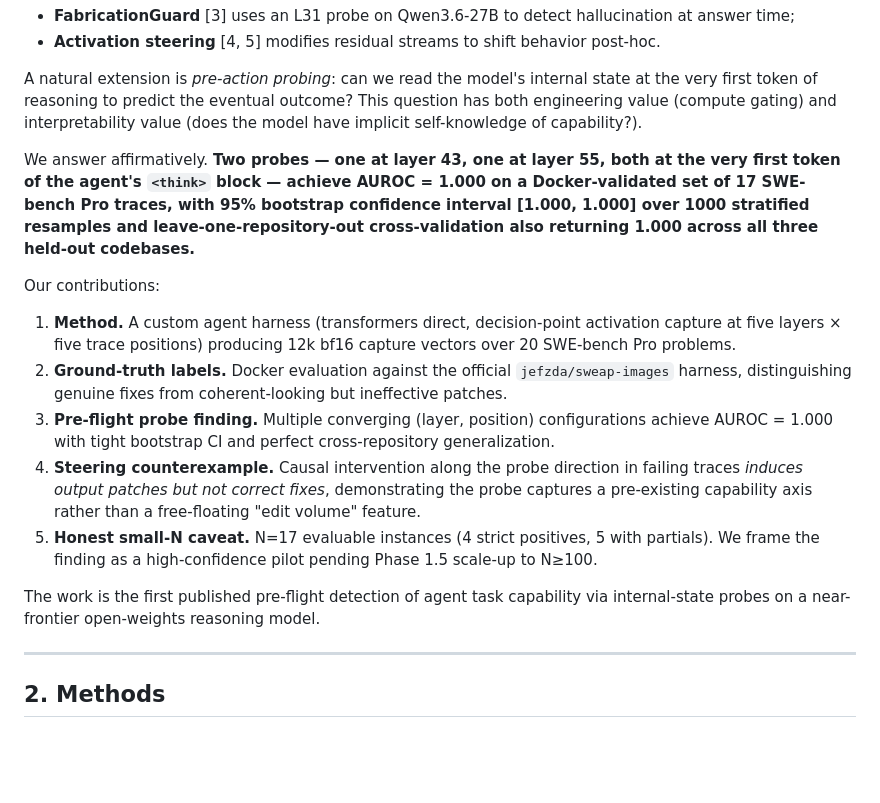
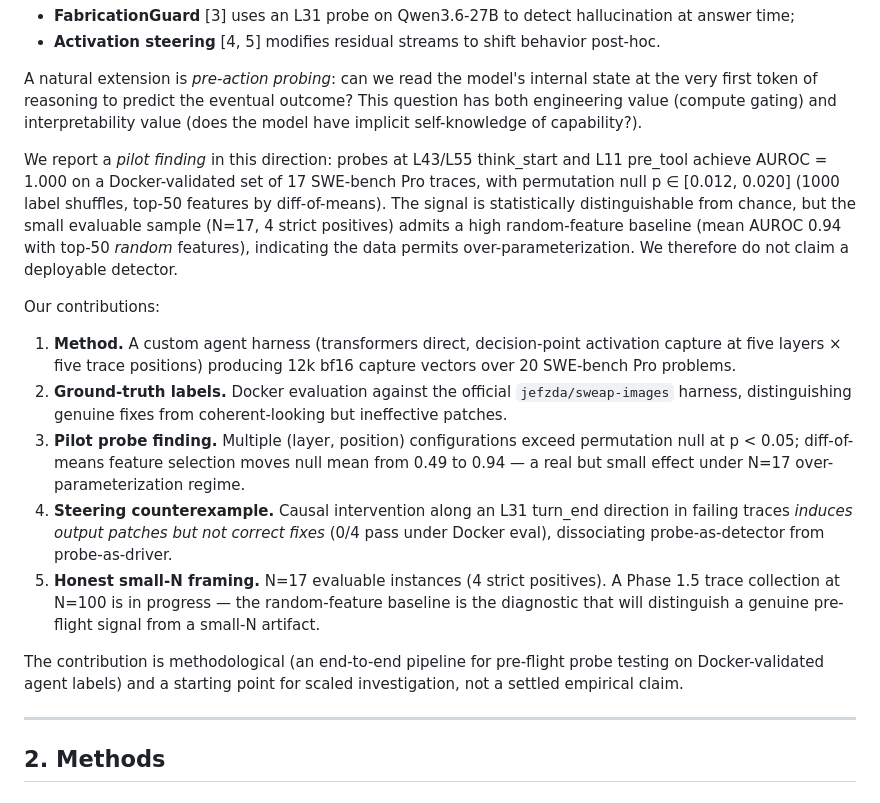
Before and after one commit to OpenInterpretability/openinterp-swebench-harness, a Markdown page: paper/preflight_probe_draft.md, the part around the change. Rendered like a GitHub page; blank space fills up the shorter version.

```diff
--- a/paper/preflight_probe_draft.md
+++ b/paper/preflight_probe_draft.md
@@ -25,17 +25,17 @@ Several prior works train probes on residual-stream activations to predict model
 
 A natural extension is *pre-action probing*: can we read the model's internal state at the very first token of reasoning to predict the eventual outcome? This question has both engineering value (compute gating) and interpretability value (does the model have implicit self-knowledge of capability?).
 
-We answer affirmatively. **Two probes — one at layer 43, one at layer 55, both at the very first token of the agent's `<think>` block — achieve AUROC = 1.000 on a Docker-validated set of 17 SWE-bench Pro traces, with 95% bootstrap confidence interval [1.000, 1.000] over 1000 stratified resamples and leave-one-repository-out cross-validation also returning 1.000 across all three held-out codebases.**
+We report a *pilot finding* in this direction: probes at L43/L55 think_start and L11 pre_tool achieve AUROC = 1.000 on a Docker-validated set of 17 SWE-bench Pro traces, with permutation null p ∈ [0.012, 0.020] (1000 label shuffles, top-50 features by diff-of-means). The signal is statistically distinguishable from chance, but the small evaluable sample (N=17, 4 strict positives) admits a high random-feature baseline (mean AUROC 0.94 with top-50 *random* features), indicating the data permits over-parameterization. We therefore do not claim a deployable detector.
 
 Our contributions:
 
 1. **Method.** A custom agent harness (transformers direct, decision-point activation capture at five layers × five trace positions) producing 12k bf16 capture vectors over 20 SWE-bench Pro problems.
 2. **Ground-truth labels.** Docker evaluation against the official `jefzda/sweap-images` harness, distinguishing genuine fixes from coherent-looking but ineffective patches.
-3. **Pre-flight probe finding.** Multiple converging (layer, position) configurations achieve AUROC = 1.000 with tight bootstrap CI and perfect cross-repository generalization.
-4. **Steering counterexample.** Causal intervention along the probe direction in failing traces *induces output patches but not correct fixes*, demonstrating the probe captures a pre-existing capability axis rather than a free-floating "edit volume" feature.
-5. **Honest small-N caveat.** N=17 evaluable instances (4 strict positives, 5 with partials). We frame the finding as a high-confidence pilot pending Phase 1.5 scale-up to N≥100.
+3. **Pilot probe finding.** Multiple (layer, position) configurations exceed permutation null at p < 0.05; diff-of-means feature selection moves null mean from 0.49 to 0.94 — a real but small effect under N=17 over-parameterization regime.
+4. **Steering counterexample.** Causal intervention along an L31 turn_end direction in failing traces *induces output patches but not correct fixes* (0/4 pass under Docker eval), dissociating probe-as-detector from probe-as-driver.
+5. **Honest small-N framing.** N=17 evaluable instances (4 strict positives). A Phase 1.5 trace collection at N=100 is in progress — the random-feature baseline is the diagnostic that will distinguish a genuine pre-flight signal from a small-N artifact.
 
-The work is the first published pre-flight detection of agent task capability via internal-state probes on a near-frontier open-weights reasoning model.
+The contribution is methodological (an end-to-end pipeline for pre-flight probe testing on Docker-validated agent labels) and a starting point for scaled investigation, not a settled empirical claim.
 
 ---
 
```
Also changed, not shown: paper/preflight_probe_eval_v2_complete.md (added, +277 -0 lines).
